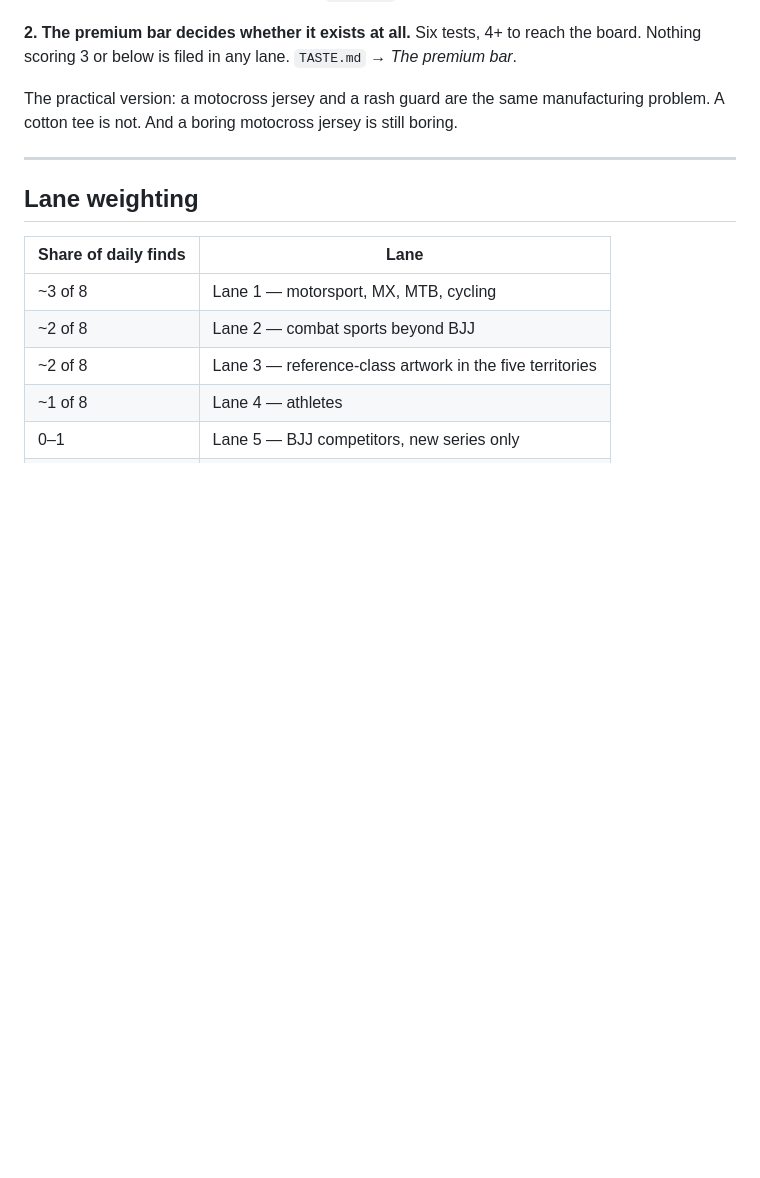
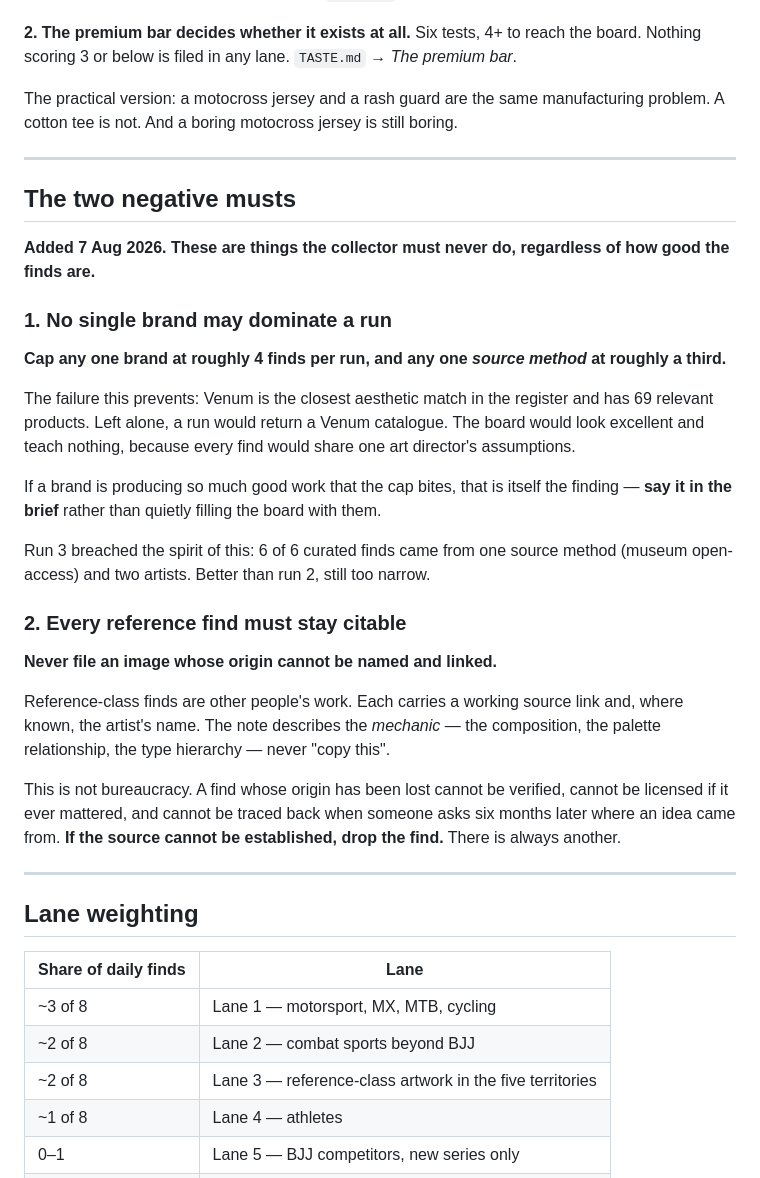
Before and after one commit to Future-Kimono/inspiration-collector, a Markdown page: collector/SOURCES.md, the part around one of its changes. GitHub-like rendering; blank space fills up the shorter version.

Commit message:
Board update 2026-08-07

```diff
--- a/collector/SOURCES.md
+++ b/collector/SOURCES.md
@@ -15,6 +15,30 @@ The register is now organised by **design territory**, and product feeds are dem
 **2. The premium bar decides whether it exists at all.** Six tests, 4+ to reach the board. Nothing scoring 3 or below is filed in any lane. `TASTE.md` → *The premium bar*.
 
 The practical version: a motocross jersey and a rash guard are the same manufacturing problem. A cotton tee is not. And a boring motocross jersey is still boring.
+
+---
+
+## The two negative musts
+
+**Added 7 Aug 2026. These are things the collector must never do, regardless of how good the finds are.**
+
+### 1. No single brand may dominate a run
+
+**Cap any one brand at roughly 4 finds per run, and any one *source method* at roughly a third.**
+
+The failure this prevents: Venum is the closest aesthetic match in the register and has 69 relevant products. Left alone, a run would return a Venum catalogue. The board would look excellent and teach nothing, because every find would share one art director's assumptions.
+
+If a brand is producing so much good work that the cap bites, that is itself the finding — **say it in the brief** rather than quietly filling the board with them.
+
+Run 3 breached the spirit of this: 6 of 6 curated finds came from one source method (museum open-access) and two artists. Better than run 2, still too narrow.
+
+### 2. Every reference find must stay citable
+
+**Never file an image whose origin cannot be named and linked.**
+
+Reference-class finds are other people's work. Each carries a working source link and, where known, the artist's name. The note describes the *mechanic* — the composition, the palette relationship, the type hierarchy — never "copy this".
+
+This is not bureaucracy. A find whose origin has been lost cannot be verified, cannot be licensed if it ever mattered, and cannot be traced back when someone asks six months later where an idea came from. **If the source cannot be established, drop the find.** There is always another.
 
 ---
 
```
Also changed, not shown: other parts of collector/SOURCES.md (+40 -1 lines).
